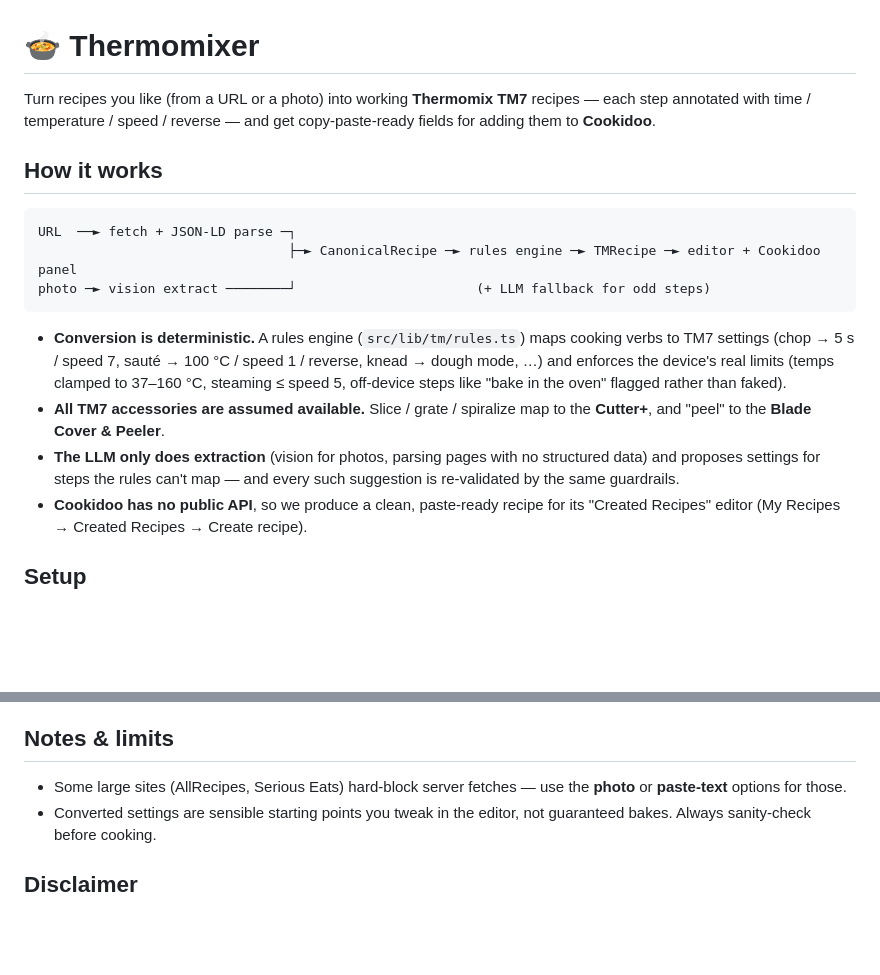
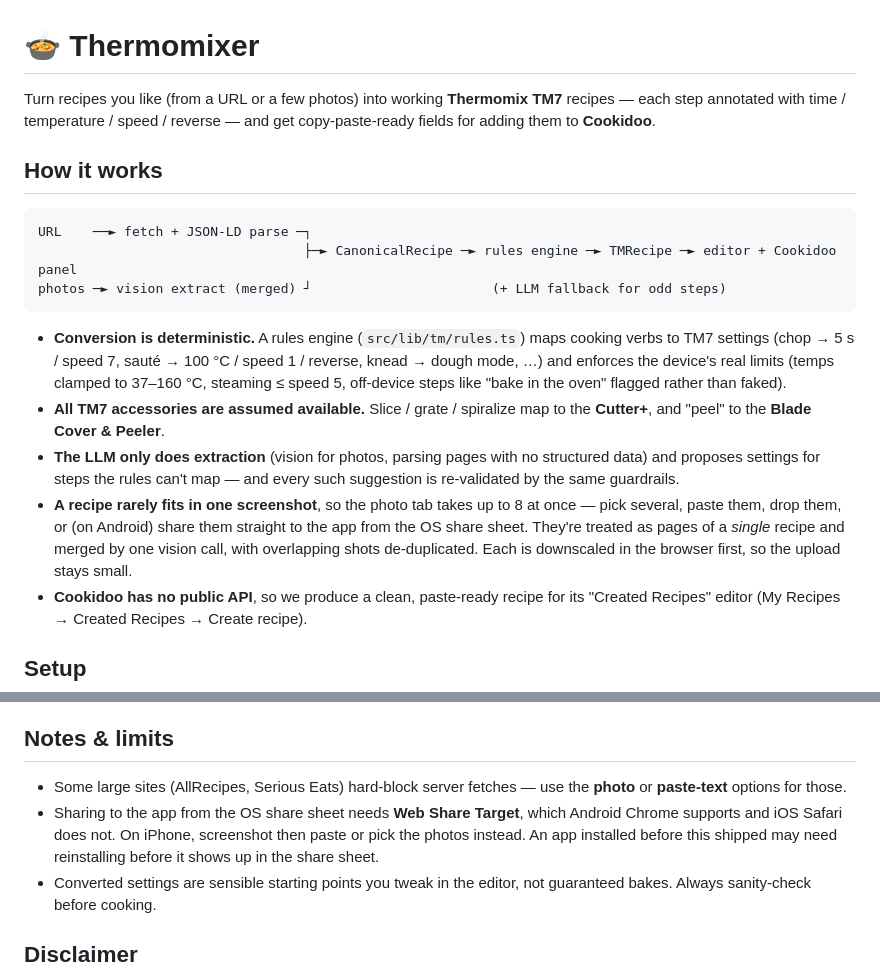
Before and after one commit to chuckcarpenter/thermomixer, a Markdown page: README.md, 2 parts joined by grey strips. GitHub-like rendering; blank space fills up the shorter version.

Commit message:
docs: multi-photo import
Also documents that sharing from the OS share sheet needs Web Share Target,
which iOS Safari lacks, and that an already-installed PWA may need reinstalling
before it appears in the share sheet.

Co-Authored-By: Claude Opus 5 <noreply@anthropic.com>

````diff
--- a/README.md
+++ b/README.md
@@ -1,15 +1,15 @@
 # 🍲 Thermomixer
 
-Turn recipes you like (from a URL or a photo) into working **Thermomix TM7**
+Turn recipes you like (from a URL or a few photos) into working **Thermomix TM7**
 recipes — each step annotated with time / temperature / speed / reverse — and
 get copy-paste-ready fields for adding them to **Cookidoo**.
 
 ## How it works
 
 ```
-URL  ──► fetch + JSON-LD parse ─┐
-                                ├─► CanonicalRecipe ─► rules engine ─► TMRecipe ─► editor + Cookidoo panel
-photo ─► vision extract ────────┘                       (+ LLM fallback for odd steps)
+URL    ──► fetch + JSON-LD parse ─┐
+                                  ├─► CanonicalRecipe ─► rules engine ─► TMRecipe ─► editor + Cookidoo panel
+photos ─► vision extract (merged) ┘                       (+ LLM fallback for odd steps)
 ```
 
 - **Conversion is deterministic.** A rules engine (`src/lib/tm/rules.ts`) maps
@@ -22,6 +22,11 @@ photo ─► vision extract ────────┘                       (+
 - **The LLM only does extraction** (vision for photos, parsing pages with no
   structured data) and proposes settings for steps the rules can't map — and
   every such suggestion is re-validated by the same guardrails.
+- **A recipe rarely fits in one screenshot**, so the photo tab takes up to 8 at
+  once — pick several, paste them, drop them, or (on Android) share them straight
+  to the app from the OS share sheet. They're treated as pages of a *single*
+  recipe and merged by one vision call, with overlapping shots de-duplicated.
+  Each is downscaled in the browser first, so the upload stays small.
 - **Cookidoo has no public API**, so we produce a clean, paste-ready recipe for
   its "Created Recipes" editor (My Recipes → Created Recipes → Create recipe).
 
@@ -58,6 +63,10 @@ overriding those. See `.env.example`.
 
 - Some large sites (AllRecipes, Serious Eats) hard-block server fetches — use
   the **photo** or **paste-text** options for those.
+- Sharing to the app from the OS share sheet needs **Web Share Target**, which
+  Android Chrome supports and iOS Safari does not. On iPhone, screenshot then
+  paste or pick the photos instead. An app installed before this shipped may need
+  reinstalling before it shows up in the share sheet.
 - Converted settings are sensible starting points you tweak in the editor, not
   guaranteed bakes. Always sanity-check before cooking.
 
````
Also changed, not shown: CONTRIBUTING.md (+5 -0 lines).
